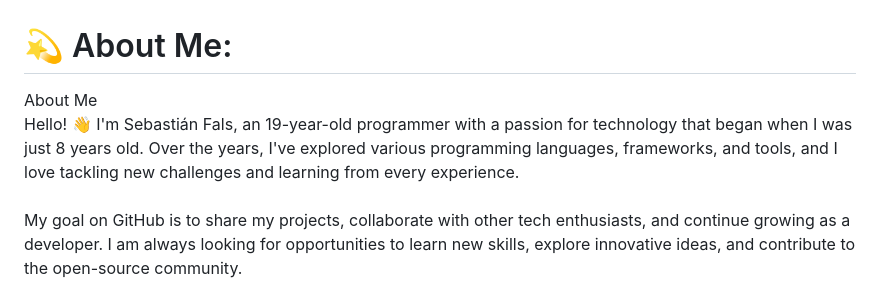
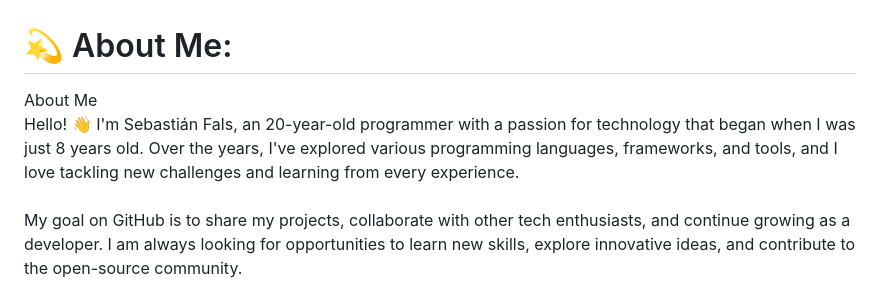
Before and after one commit to Sebastian-Fals/Sebastian-Fals, a Markdown page: README.md, the part around the change. Drawn GitHub-style.

Commit message:
Update age from 19 to 20 in About Me section

```diff
--- a/README.md
+++ b/README.md
@@ -1,5 +1,5 @@
 # 💫 About Me:
-About Me<br>Hello! 👋 I'm Sebastián Fals, an 19-year-old programmer with a passion for technology that began when I was just 8 years old. Over the years, I've explored various programming languages, frameworks, and tools, and I love tackling new challenges and learning from every experience.<br><br>
+About Me<br>Hello! 👋 I'm Sebastián Fals, an 20-year-old programmer with a passion for technology that began when I was just 8 years old. Over the years, I've explored various programming languages, frameworks, and tools, and I love tackling new challenges and learning from every experience.<br><br>
 My goal on GitHub is to share my projects, collaborate with other tech enthusiasts, and continue growing as a developer. I am always looking for opportunities to learn new skills, explore innovative ideas, and contribute to the open-source community.<br><br>
 If you're interested in collaborating on a project, discussing new technologies, or just connecting, feel free to reach out!
 
```
